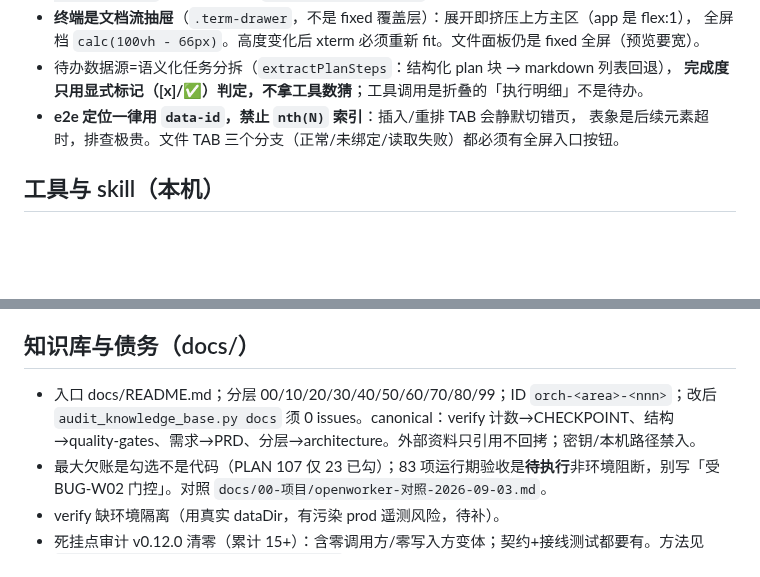
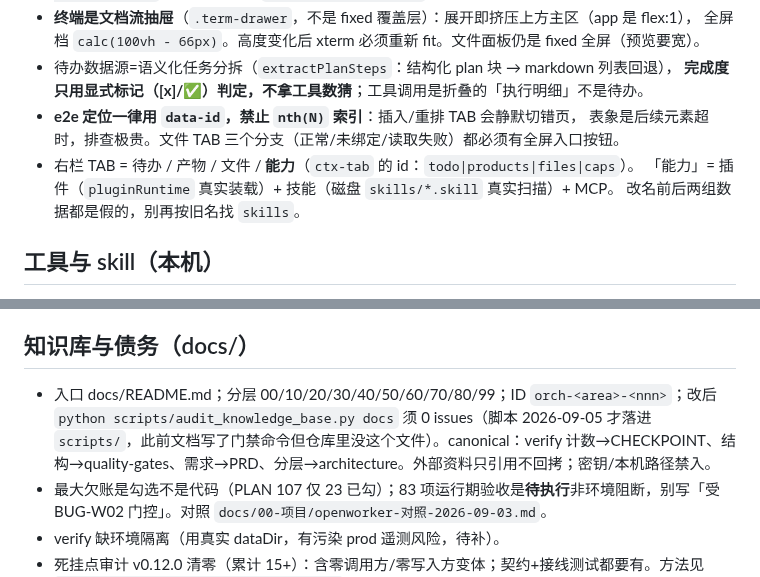
Before and after one commit to ra1nzzz/orchdesk, a Markdown page: .workbuddy/memory/MEMORY.md, 2 parts joined by grey strips. Rendered like a GitHub page; blank space fills up the shorter version.

```diff
--- a/.workbuddy/memory/MEMORY.md
+++ b/.workbuddy/memory/MEMORY.md
@@ -46,6 +46,9 @@
   **完成度只用显式标记（[x]/✅）判定，不拿工具数猜**；工具调用是折叠的「执行明细」不是待办。
 - **e2e 定位一律用 `data-id`，禁止 `nth(N)` 索引**：插入/重排 TAB 会静默切错页，
   表象是后续元素超时，排查极贵。文件 TAB 三个分支（正常/未绑定/读取失败）都必须有全屏入口按钮。
+- 右栏 TAB = 待办 / 产物 / 文件 / **能力**（`ctx-tab` 的 id：`todo|products|files|caps`）。
+  「能力」= 插件（`pluginRuntime` 真实装载）+ 技能（磁盘 `skills/*.skill` 真实扫描）+ MCP。
+  改名前后两组数据都是假的，别再按旧名找 `skills`。
 
 ## 工具与 skill（本机）
 - `impeccable`（UI/UX 审查）：不在 `~/.workbuddy/skills/` 但在 **`~/.workbuddy/skills-marketplace/skills/` 缓存**
@@ -58,7 +61,7 @@
 - 网关软拒绝：带 tools 返 200 空→逐级降级不带 tools，`Map<provider.id|model>` 记忆；去 tools 后仍空不误置 toolsRejected。
 
 ## 知识库与债务（docs/）
-- 入口 docs/README.md；分层 00/10/20/30/40/50/60/70/80/99；ID `orch-<area>-<nnn>`；改后 `audit_knowledge_base.py docs` 须 0 issues。canonical：verify 计数→CHECKPOINT、结构→quality-gates、需求→PRD、分层→architecture。外部资料只引用不回拷；密钥/本机路径禁入。
+- 入口 docs/README.md；分层 00/10/20/30/40/50/60/70/80/99；ID `orch-<area>-<nnn>`；改后 `python scripts/audit_knowledge_base.py docs` 须 0 issues（脚本 2026-09-05 才落进 `scripts/`，此前文档写了门禁命令但仓库里没这个文件）。canonical：verify 计数→CHECKPOINT、结构→quality-gates、需求→PRD、分层→architecture。外部资料只引用不回拷；密钥/本机路径禁入。
 - 最大欠账是勾选不是代码（PLAN 107 仅 23 已勾）；83 项运行期验收是**待执行**非环境阻断，别写「受 BUG-W02 门控」。对照 `docs/00-项目/openworker-对照-2026-09-03.md`。
 - verify 缺环境隔离（用真实 dataDir，有污染 prod 遥测风险，待补）。
 - 死挂点审计 v0.12.0 清零（累计 15+）：含零调用方/零写入方变体；契约+接线测试都要有。方法见 `~/.workbuddy/skills/dead-hook-audit/`。
```
Also changed, not shown: .workbuddy/memory/2026-09-05.md (+39 -0 lines), docs/00-项目/CHECKPOINT.md (+1 -1 lines).
